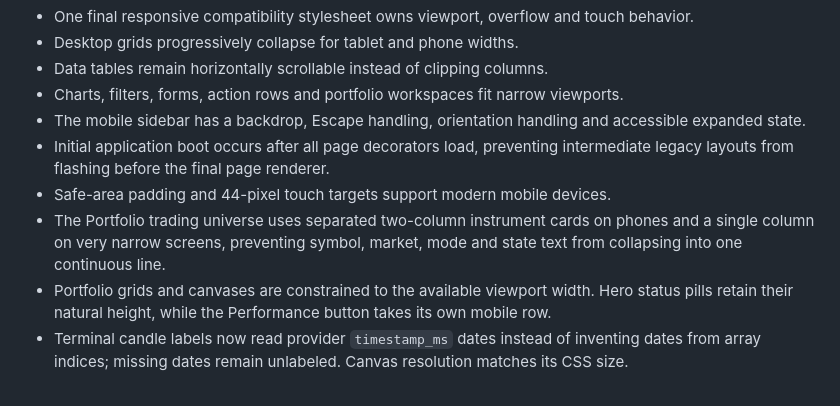
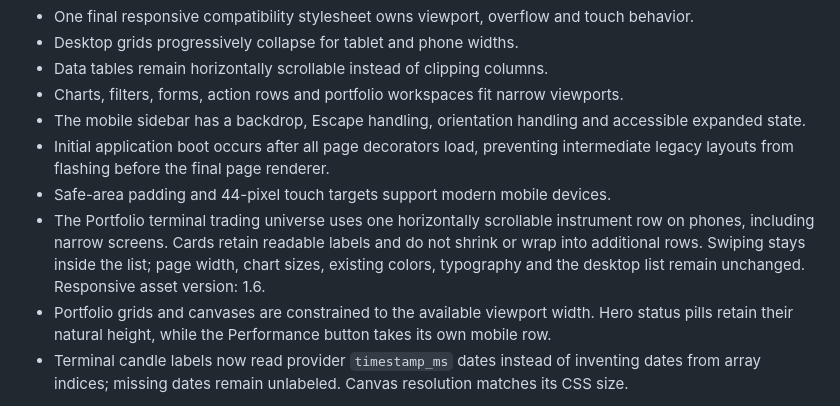
Before and after one commit to mohamdhassa/atlas-markets, a Markdown page: docs/RELEASE_V1_1_RESPONSIVE.md, the part around the change. Rendered like a GitHub page.

Commit message:
Document phone instrument swipe row

```diff
--- a/docs/RELEASE_V1_1_RESPONSIVE.md
+++ b/docs/RELEASE_V1_1_RESPONSIVE.md
@@ -17,9 +17,10 @@ backend behavior are preserved.
 - Initial application boot occurs after all page decorators load, preventing intermediate
   legacy layouts from flashing before the final page renderer.
 - Safe-area padding and 44-pixel touch targets support modern mobile devices.
-- The Portfolio trading universe uses separated two-column instrument cards on phones and a
-  single column on very narrow screens, preventing symbol, market, mode and state text from
-  collapsing into one continuous line.
+- The Portfolio terminal trading universe uses one horizontally scrollable instrument row
+  on phones, including narrow screens. Cards retain readable labels and do not shrink or
+  wrap into additional rows. Swiping stays inside the list; page width, chart sizes, existing
+  colors, typography and the desktop list remain unchanged. Responsive asset version: 1.6.
 - Portfolio grids and canvases are constrained to the available viewport width. Hero status
   pills retain their natural height, while the Performance button takes its own mobile row.
 - Terminal candle labels now read provider `timestamp_ms` dates instead of inventing dates
```
Also changed, not shown: docs/DOCUMENTATION_INDEX.md (+2 -0 lines).
